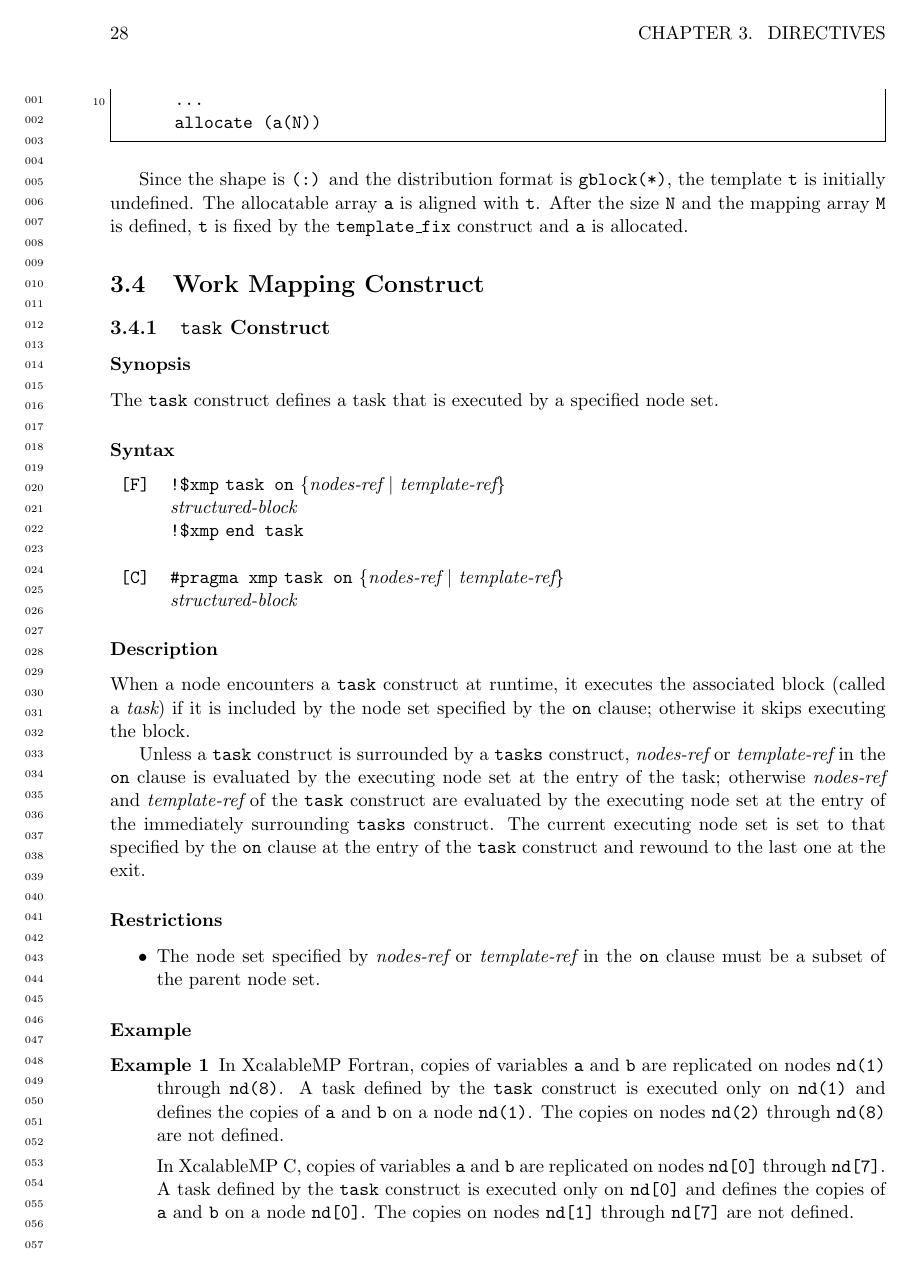
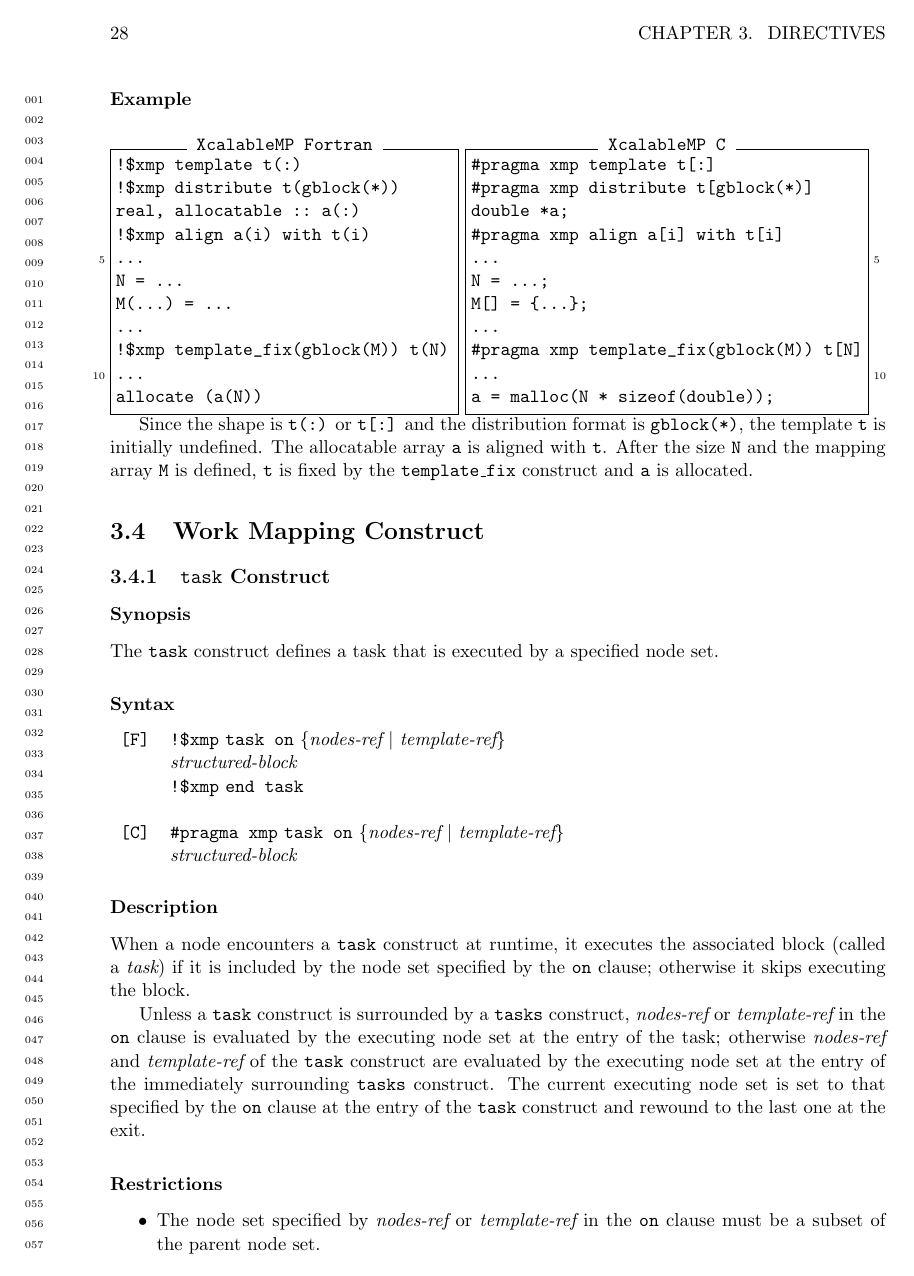
Before and after one commit to XcalableMP/Specification, a LaTeX thesis (main.tex, which reads ch3-template.tex): page 42 of 158. Compiled offline with pdfLaTeX.

Commit message:
Add triplet in XMP/C to the distribute and template_fix directive

```diff
--- a/ch3-template.tex
+++ b/ch3-template.tex
@@ -1004,4 +1005,11 @@ as that in the {\tt distribute} directive.
 \subsubsection*{Example}
 \Example{template\_fix}
 
+\vspace{0.5cm}
+\begin{minipage}{0.45\hsize}
+\begin{center}
 \begin{XFexample}
+!$xmp template t(:)
+!$xmp distribute t(gblock(*))
+real, allocatable :: a(:)
+!$xmp align a(i) with t(i)
@@ -1013,13 +1016,33 @@ as that in the {\tt distribute} directive.
 ...
-      N = ...; M(...) = ...
+N = ...
+M(...) = ...
 ...
 !$xmp template_fix(gblock(M)) t(N)
 ...
 allocate (a(N))
 \end{XFexample}
+\end{center}
+\end{minipage}
+%
+\begin{minipage}{0.52\hsize}
+\begin{center}
+\begin{XCexampleR}
+#pragma xmp template t[:]
+#pragma xmp distribute t[gblock(*)]
+double *a;
+#pragma xmp align a[i] with t[i]
+...
+N = ...;
+M[] = {...};
+...
+#pragma xmp template_fix(gblock(M)) t[N]
+...
+a = malloc(N * sizeof(double));
+\end{XCexampleR}
+\end{center}
+\end{minipage}
 
-Since the shape is {\tt (:)} and the distribution format is {\tt
-gblock(*)},
+Since the shape is {\tt t(:)} or {\tt t[:]} and the distribution format is {\tt gblock(*)},
 the template {\tt t} is initially undefined. The allocatable array
 {\tt a} is aligned with {\tt t}. After the size {\tt N} and the
 mapping array {\tt M} is defined, {\tt t} is fixed by the {\tt
```
Also changed, not shown: ch3-template.tex (12 more changed lines). Lines whose indentation alone changed are shown as unchanged.
